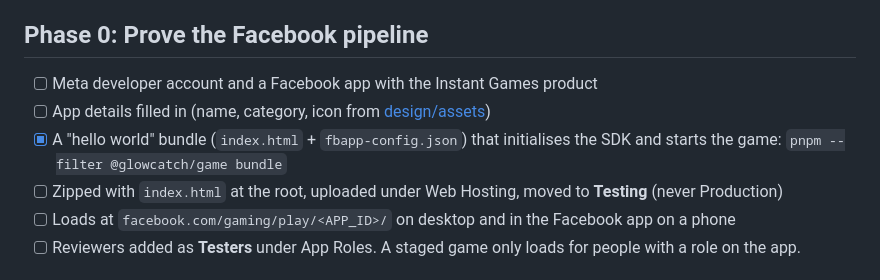
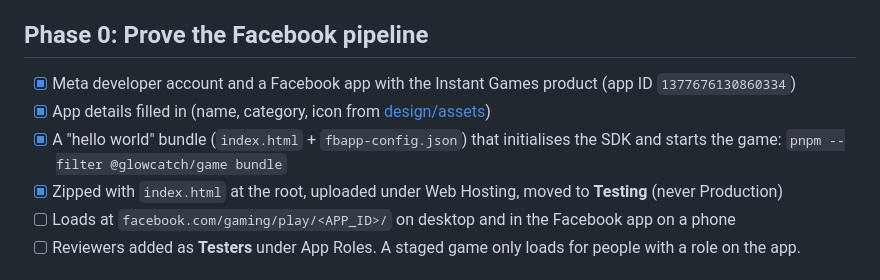
Before and after one commit to JhnChrstnMabuhayTech/tap-rush-game, a Markdown page: docs/roadmap.md, the part around the change. Drawn GitHub-style.

```diff
--- a/docs/roadmap.md
+++ b/docs/roadmap.md
@@ -4,10 +4,10 @@ The build order, chosen to get the riskiest unknowns out of the way first: Faceb
 
 ## Phase 0: Prove the Facebook pipeline
 
-- [ ] Meta developer account and a Facebook app with the Instant Games product
-- [ ] App details filled in (name, category, icon from [design/assets](design/assets/))
+- [x] Meta developer account and a Facebook app with the Instant Games product (app ID `1377676130860334`)
+- [x] App details filled in (name, category, icon from [design/assets](design/assets/))
 - [x] A "hello world" bundle (`index.html` + `fbapp-config.json`) that initialises the SDK and starts the game: `pnpm --filter @glowcatch/game bundle`
-- [ ] Zipped with `index.html` at the root, uploaded under Web Hosting, moved to **Testing** (never Production)
+- [x] Zipped with `index.html` at the root, uploaded under Web Hosting, moved to **Testing** (never Production)
 - [ ] Loads at `facebook.com/gaming/play/<APP_ID>/` on desktop and in the Facebook app on a phone
 - [ ] Reviewers added as **Testers** under App Roles. A staged game only loads for people with a role on the app.
 
```
Also changed, not shown: README.md (+1 -1 lines), docs/frontend/README.md (+4 -2 lines).
